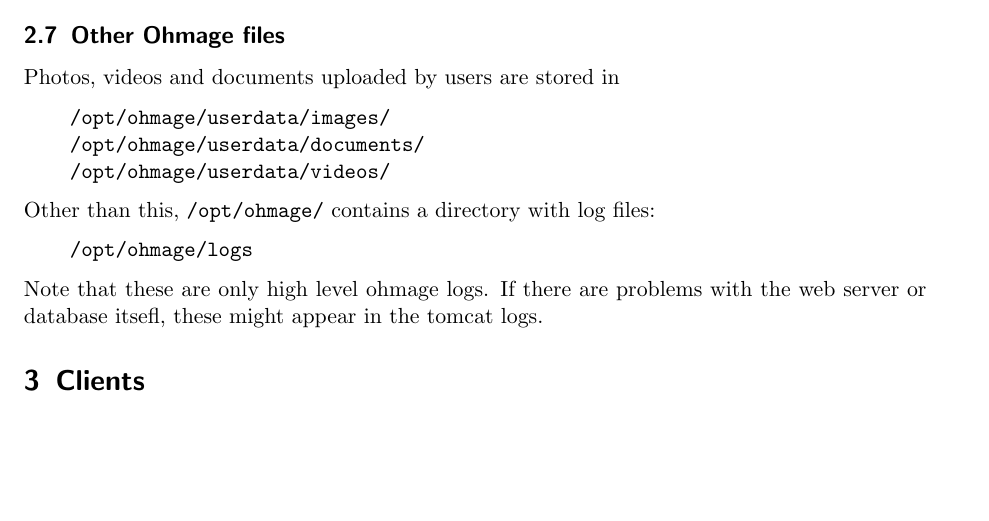
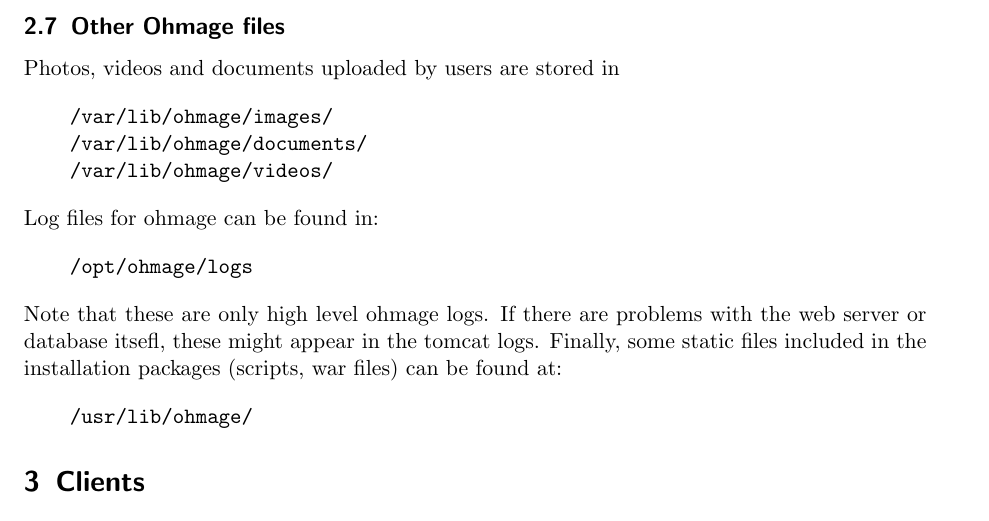
Before and after one commit to jeroen/ohmage-ubuntu, a LaTeX document (manual/document.tex): part of page 7 of 11, cut so that both start at the same text, the shorter picture padded with empty space. Compiled offline with pdfLaTeX.

Commit message:
updated manual

```diff
--- a/manual/document.tex
+++ b/manual/document.tex
@@ -398,11 +398,11 @@ for example \url{http://www.dnsgoodies.com/}.
 Photos, videos and documents uploaded by users are stored in
 
 \begin{verbatim}
-    /opt/ohmage/userdata/images/
-    /opt/ohmage/userdata/documents/
-    /opt/ohmage/userdata/videos/
+    /var/lib/ohmage/images/
+    /var/lib/ohmage/documents/
+    /var/lib/ohmage/videos/
 \end{verbatim}
-Other than this, \texttt{/opt/ohmage/} contains a directory with log files:
+Log files for ohmage can be found in:
 
 \begin{verbatim}
     /opt/ohmage/logs
@@ -410,6 +410,12 @@ Other than this, \texttt{/opt/ohmage/} contains a directory with log files:
 
 \noindent Note that these are only high level ohmage logs. If there are problems
 with the web server or database itsefl, these might appear in the tomcat logs.
+Finally, some static files included in the installation packages (scripts,
+war files) can be found at:
+
+\begin{verbatim}
+    /usr/lib/ohmage/
+\end{verbatim}
 
 \section{Clients}
 
```
Also changed, not shown: manual/document.pdf, 2 other files.
